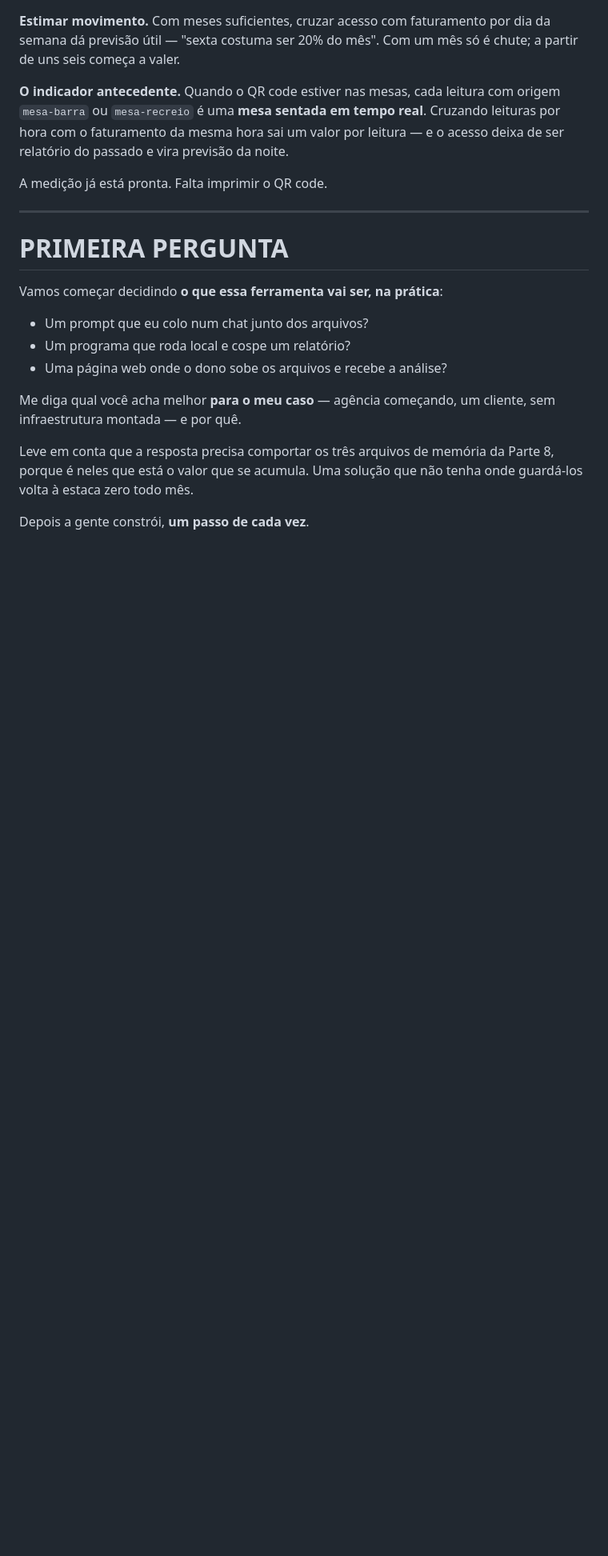
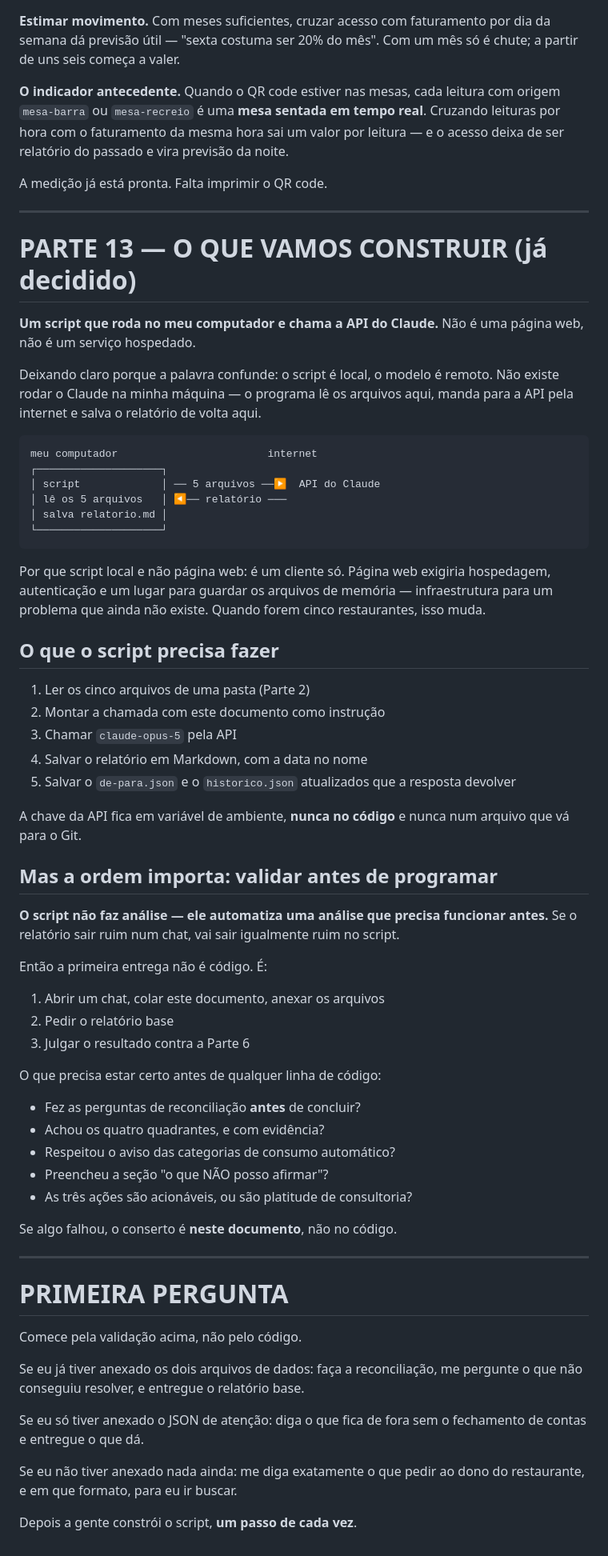
Before and after one commit to juanpsp/stadium-steakhouse, a Markdown page: handoff/contexto-projeto-ia.md, the part around the change. Shown at 80% size. GitHub-like rendering; blank space fills up the shorter version.

Commit message:
Registra a decisão: script local chamando a API, e validar antes
A dúvida era se "local" e "API" se excluem. Não: o script roda na
máquina, o modelo roda nos servidores da Anthropic. Não existe
rodar o Claude localmente, e o documento agora diz isso com um
desenho, porque a palavra confunde e a confusão muda a
arquitetura inteira.

Script e não página web porque é um cliente só. Página exigiria
hospedagem, autenticação e um lugar para guardar a memória —
infraestrutura para um problema que ainda não existe.

E fica escrita a ordem, que é a parte que mais economiza tempo: o
script não faz análise, ele automatiza uma análise que precisa
funcionar antes. Se o relatório sai ruim num chat, sai igualmente
ruim no script. Então a primeira entrega não é código: é colar o
documento num chat, anexar os arquivos e julgar o resultado
contra a Parte 6. Falhou, conserta-se o documento — não o
código.

Co-Authored-By: Claude Opus 5 <noreply@anthropic.com>

````diff
--- a/handoff/contexto-projeto-ia.md
+++ b/handoff/contexto-projeto-ia.md
@@ -627,21 +627,79 @@ A medição já está pronta. Falta imprimir o QR code.
 
 ---
 
+# PARTE 13 — O QUE VAMOS CONSTRUIR (já decidido)
+
+**Um script que roda no meu computador e chama a API do Claude.**
+Não é uma página web, não é um serviço hospedado.
+
+Deixando claro porque a palavra confunde: o script é local, o
+modelo é remoto. Não existe rodar o Claude na minha máquina — o
+programa lê os arquivos aqui, manda para a API pela internet e
+salva o relatório de volta aqui.
+
+```
+meu computador                        internet
+┌────────────────────┐
+│ script             │ ── 5 arquivos ──▶  API do Claude
+│ lê os 5 arquivos   │ ◀── relatório ───
+│ salva relatorio.md │
+└────────────────────┘
+```
+
+Por que script local e não página web: é um cliente só. Página
+web exigiria hospedagem, autenticação e um lugar para guardar os
+arquivos de memória — infraestrutura para um problema que ainda
+não existe. Quando forem cinco restaurantes, isso muda.
+
+## O que o script precisa fazer
+
+1. Ler os cinco arquivos de uma pasta (Parte 2)
+2. Montar a chamada com este documento como instrução
+3. Chamar `claude-opus-5` pela API
+4. Salvar o relatório em Markdown, com a data no nome
+5. Salvar o `de-para.json` e o `historico.json` atualizados que
+   a resposta devolver
+
+A chave da API fica em variável de ambiente, **nunca no código**
+e nunca num arquivo que vá para o Git.
+
+## Mas a ordem importa: validar antes de programar
+
+**O script não faz análise — ele automatiza uma análise que
+precisa funcionar antes.** Se o relatório sair ruim num chat, vai
+sair igualmente ruim no script.
+
+Então a primeira entrega não é código. É:
+
+1. Abrir um chat, colar este documento, anexar os arquivos
+2. Pedir o relatório base
+3. Julgar o resultado contra a Parte 6
+
+O que precisa estar certo antes de qualquer linha de código:
+
+- Fez as perguntas de reconciliação **antes** de concluir?
+- Achou os quatro quadrantes, e com evidência?
+- Respeitou o aviso das categorias de consumo automático?
+- Preencheu a seção "o que NÃO posso afirmar"?
+- As três ações são acionáveis, ou são platitude de consultoria?
+
+Se algo falhou, o conserto é **neste documento**, não no código.
+
+---
+
 # PRIMEIRA PERGUNTA
 
-Vamos começar decidindo **o que essa ferramenta vai ser, na
-prática**:
+Comece pela validação acima, não pelo código.
 
-- Um prompt que eu colo num chat junto dos arquivos?
-- Um programa que roda local e cospe um relatório?
-- Uma página web onde o dono sobe os arquivos e recebe a análise?
+Se eu já tiver anexado os dois arquivos de dados: faça a
+reconciliação, me pergunte o que não conseguiu resolver, e
+entregue o relatório base.
 
-Me diga qual você acha melhor **para o meu caso** — agência
-começando, um cliente, sem infraestrutura montada — e por quê.
+Se eu só tiver anexado o JSON de atenção: diga o que fica de
+fora sem o fechamento de contas e entregue o que dá.
 
-Leve em conta que a resposta precisa comportar os três arquivos
-de memória da Parte 8, porque é neles que está o valor que se
-acumula. Uma solução que não tenha onde guardá-los volta à
-estaca zero todo mês.
+Se eu não tiver anexado nada ainda: me diga exatamente o que
+pedir ao dono do restaurante, e em que formato, para eu ir
+buscar.
 
-Depois a gente constrói, **um passo de cada vez**.
+Depois a gente constrói o script, **um passo de cada vez**.
````
